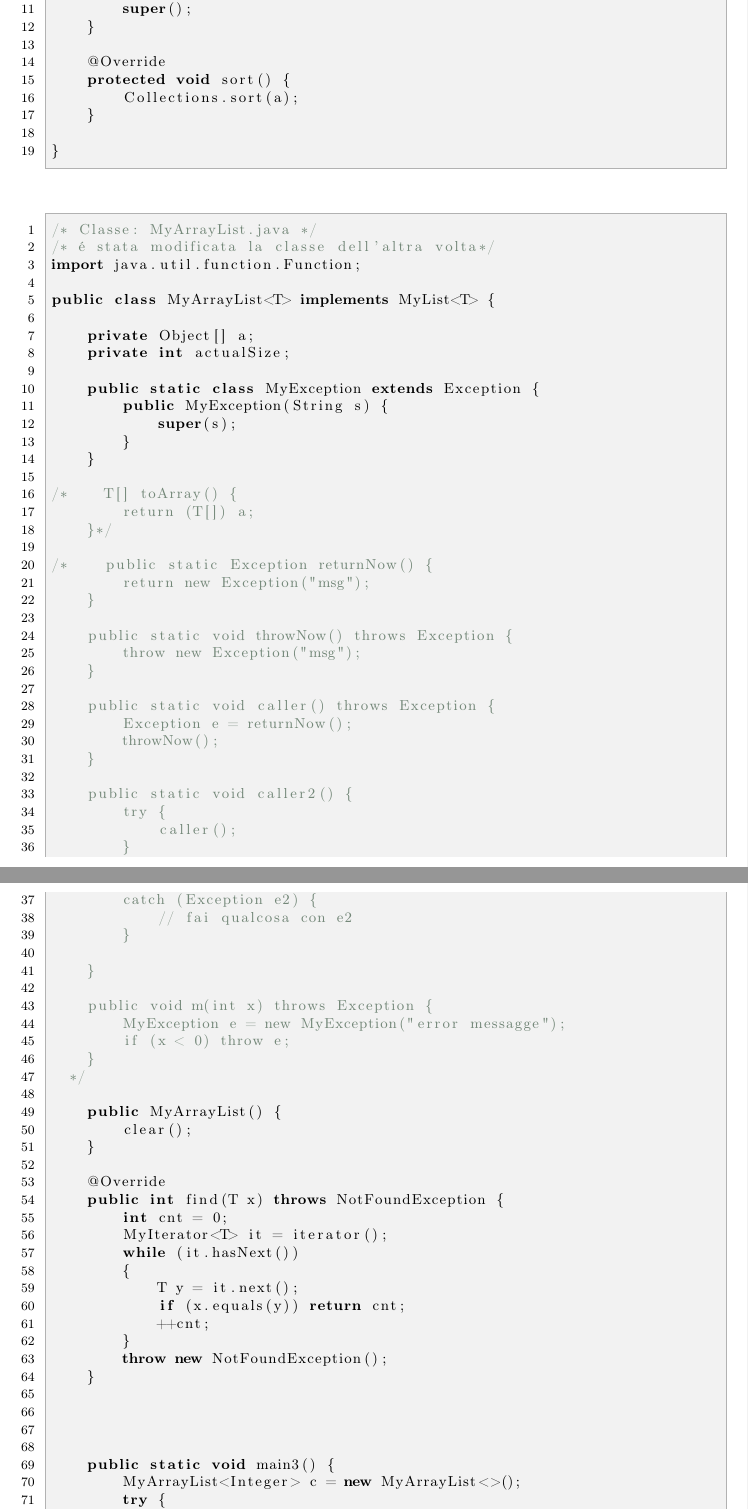
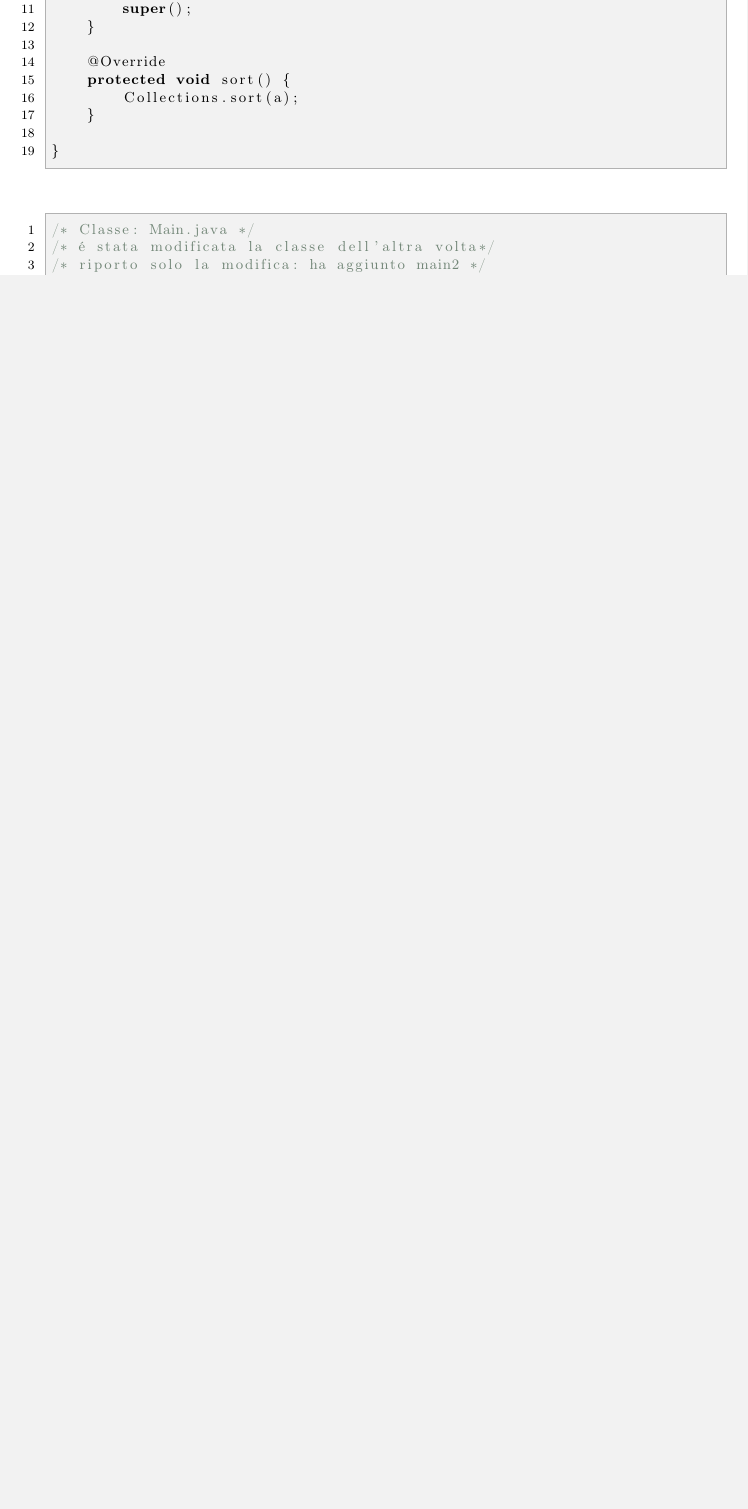
Before and after one commit to lorenzoRosin/ProgrammazioneOggettiMod2, a LaTeX document (DispensaLatex/main.tex, which reads DispensaLatex/28-03-2019/28-03-2019.tex): two parts of pages 41 and 42 of 63 before the commit and part of page 41 of 59 after it, the two joined at a grey line, cut so that both start at the same text, the shorter picture padded with empty space. Compiled offline with pdfLaTeX.

Commit message:
Rimosso codice in eccesso

```diff
--- a/DispensaLatex/28-03-2019/28-03-2019.tex
+++ b/DispensaLatex/28-03-2019/28-03-2019.tex
@@ -167,76 +167,4 @@ public class MyArrayListSortedSet<T extends Comparable<T>>
 }
 \end{lstlisting}
 
-\begin{lstlisting}[basicstyle=\small,]
-/* Classe: MyArrayList.java */
-/* è stata modificata la classe dell'altra volta*/
-import java.util.function.Function;
 
-public class MyArrayList<T> implements MyList<T> {
-
-    private Object[] a;
-    private int actualSize;
-
-    public static class MyException extends Exception {
-        public MyException(String s) {
-            super(s);
-        }
-    }
-
-/*    T[] toArray() {
-        return (T[]) a;
-    }*/
-
-/*    public static Exception returnNow() {
-        return new Exception("msg");
-    }
-
-    public static void throwNow() throws Exception {
-        throw new Exception("msg");
-    }
-
-    public static void caller() throws Exception {
-        Exception e = returnNow();
-        throwNow();
-    }
-
-    public static void caller2() {
-        try {
-            caller();
-        }
-        catch (Exception e2) {
-            // fai qualcosa con e2
-        }
-
-    }
-
-    public void m(int x) throws Exception {
-        MyException e = new MyException("error messagge");
-        if (x < 0) throw e;
-    }
-  */
-
-    public MyArrayList() {
-        clear();
-    }
-
-    @Override
-    public int find(T x) throws NotFoundException {
-        int cnt = 0;
-        MyIterator<T> it = iterator();
-        while (it.hasNext())
-        {
-            T y = it.next();
-            if (x.equals(y)) return cnt;
-            ++cnt;
-        }
-        throw new NotFoundException();
-    }
-
-
-
-
-    public static void main3() {
-        MyArrayList<Integer> c = new MyArrayList<>();
-        try {
-            int index = c.find(6);
@@ -333,3 +172,4 @@ public class MyArrayList<T> implements MyList<T> {
 \begin{lstlisting}[basicstyle=\small,]
 /* Classe: Main.java */
 /* è stata modificata la classe dell'altra volta*/
+/* riporto solo la modifica: ha aggiunto main2 */
```
Also changed, not shown: DispensaLatex/1-04-2019/1-04-2019.tex (+2 -1 lines), DispensaLatex/main.pdf, DispensaLatex/28-03-2019/28-03-2019.tex (143 more changed lines).
